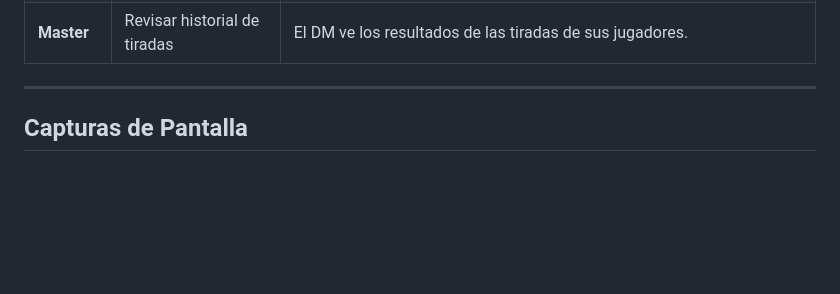
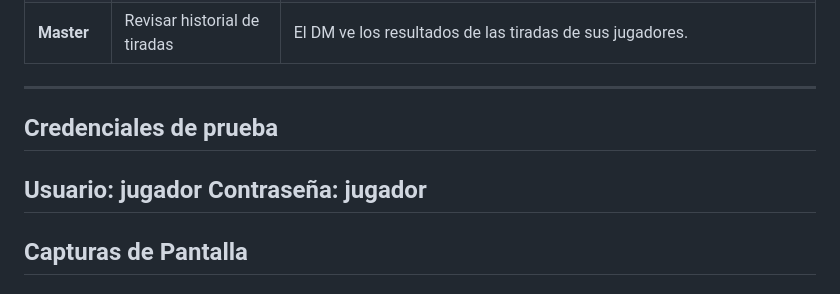
Before and after one commit to MateoSaezAlvarez/Proyecto-Fin-Grado, a Markdown page: docs/README.md, the part around the change. GitHub-like rendering; blank space fills up the shorter version.

Commit message:
docs: added test user

```diff
--- a/docs/README.md
+++ b/docs/README.md
@@ -127,6 +127,10 @@ El despliegue se realiza en Railway mediante la conexión directa con GitHub, co
 | **Master** | Revisar historial de tiradas | El DM ve los resultados de las tiradas de sus jugadores. |
 
 ---
+## Credenciales de prueba
+Usuario: jugador
+Contraseña: jugador
+---
 
 ## Capturas de Pantalla
 
```
